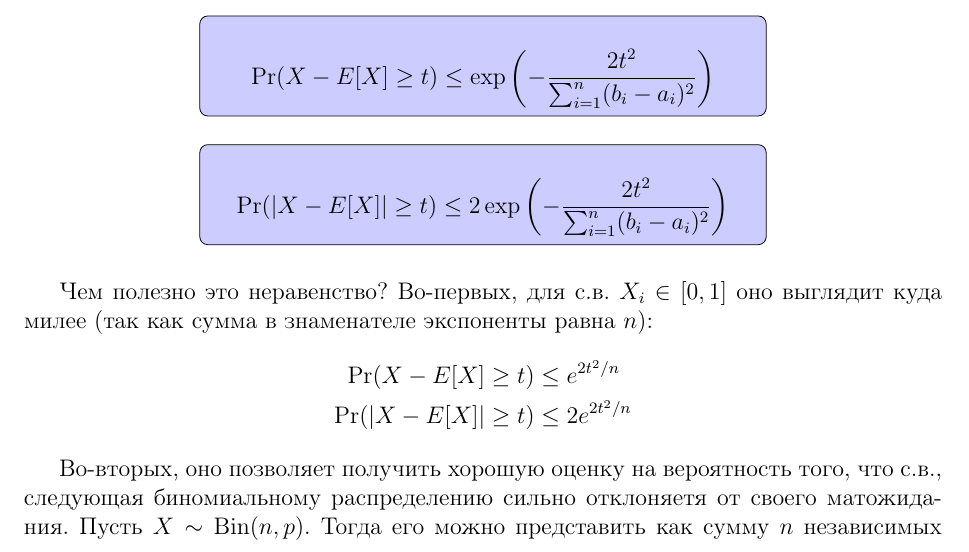
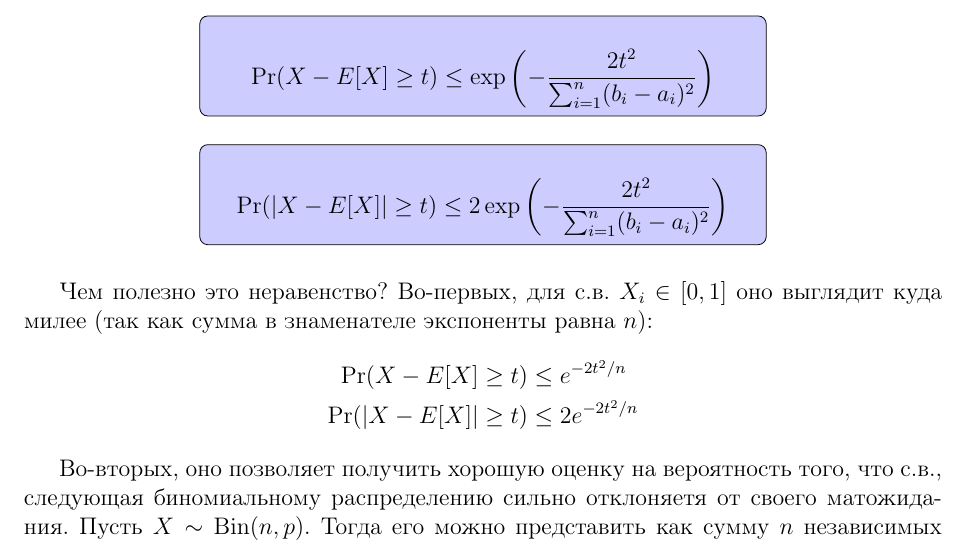
Before and after one commit to AntipovDen/ProbTheory, a LaTeX document (LectureNotes/09-useful-tools.tex): part of page 5 of 8, cut so that both start at the same text. Compiled offline with pdfLaTeX.

Commit message:
Höfding inequality for x in [0; 1] fixed

```diff
--- a/LectureNotes/09-useful-tools.tex
+++ b/LectureNotes/09-useful-tools.tex
@@ -269,8 +269,8 @@
 
 Чем полезно это неравенство? Во-первых, для с.в. $X_i \in [0, 1]$ оно выглядит куда милее (так как сумма в знаменателе экспоненты равна $n$):
 \begin{align*}
-  \Pr(X - E[X] \ge t) &\le e^{2t^2/n} \\
-  \Pr(|X - E[X]| \ge t) &\le 2e^{2t^2/n}
+  \Pr(X - E[X] \ge t) &\le e^{-2t^2/n} \\
+  \Pr(|X - E[X]| \ge t) &\le 2e^{-2t^2/n}
 \end{align*}
 
 Во-вторых, оно позволяет получить хорошую оценку на вероятность того, что с.в., следующая биномиальному распределению сильно отклоняетя от своего матожидания. Пусть $X \sim \Bin(n, p)$. Тогда его можно представить как сумму $n$ независимых с.в., следующих распределению Бернулли, то есть ограниченных нулем и единицей. Раньше мы не могли ничего сделать с такой вероятностью:
```
